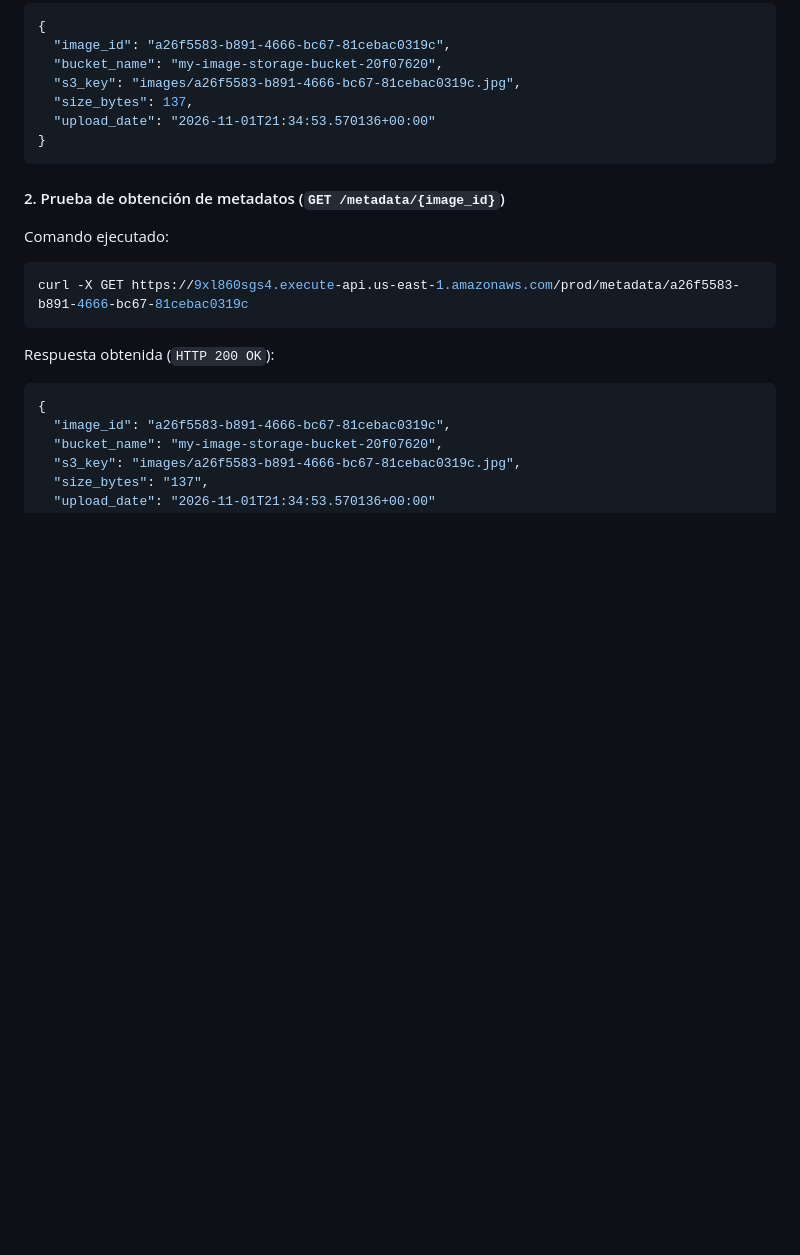
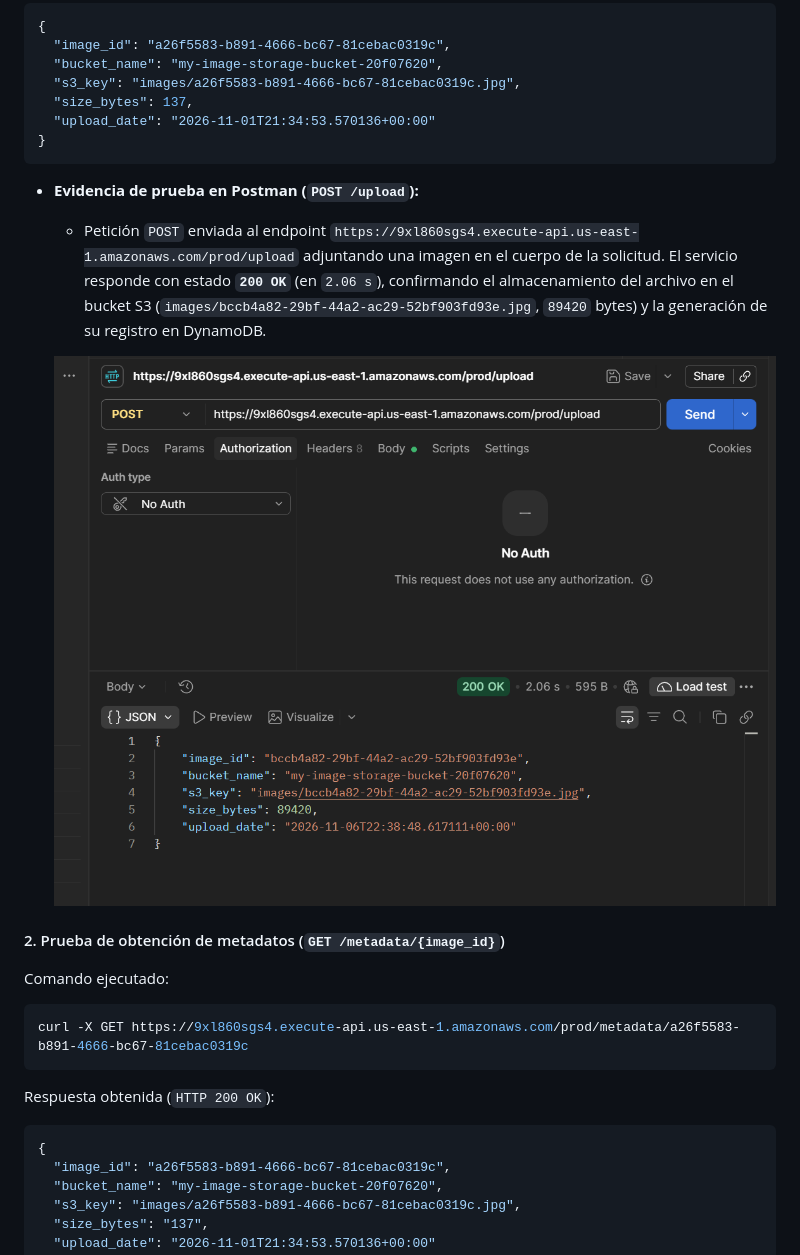
Before and after one commit to fergaldamez-commits/iny1106-ev2-fernando-galdamez, a Markdown page: README.md, the part around one of its changes. Drawn GitHub-style; pictures changed too: Fase4_03_Postman_Upload_POST.png (added); blank space fills up the shorter version.

````diff
--- a/README.md
+++ b/README.md
@@ -115,6 +115,11 @@ Respuesta obtenida (`HTTP 200 OK`):
 }
 ```
 
+- **Evidencia de prueba en Postman (`POST /upload`):**
+  - Petición `POST` enviada al endpoint `https://9xl860sgs4.execute-api.us-east-1.amazonaws.com/prod/upload` adjuntando una imagen en el cuerpo de la solicitud. El servicio responde con estado **`200 OK`** (en `2.06 s`), confirmando el almacenamiento del archivo en el bucket S3 (`images/bccb4a82-29bf-44a2-ac29-52bf903fd93e.jpg`, `89420` bytes) y la generación de su registro en DynamoDB.
+
+  ![Prueba POST /upload en Postman](./Fase4_03_Postman_Upload_POST.png)
+
 #### 2. Prueba de obtención de metadatos (`GET /metadata/{image_id}`)
 Comando ejecutado:
 ```bash
````
Also changed, not shown: other parts of README.md (+11 -1 lines), Fase4_04_Postman_Get_Metadata.png (added), Fase5_02_CloudWatch_LogEvents.png (added).
